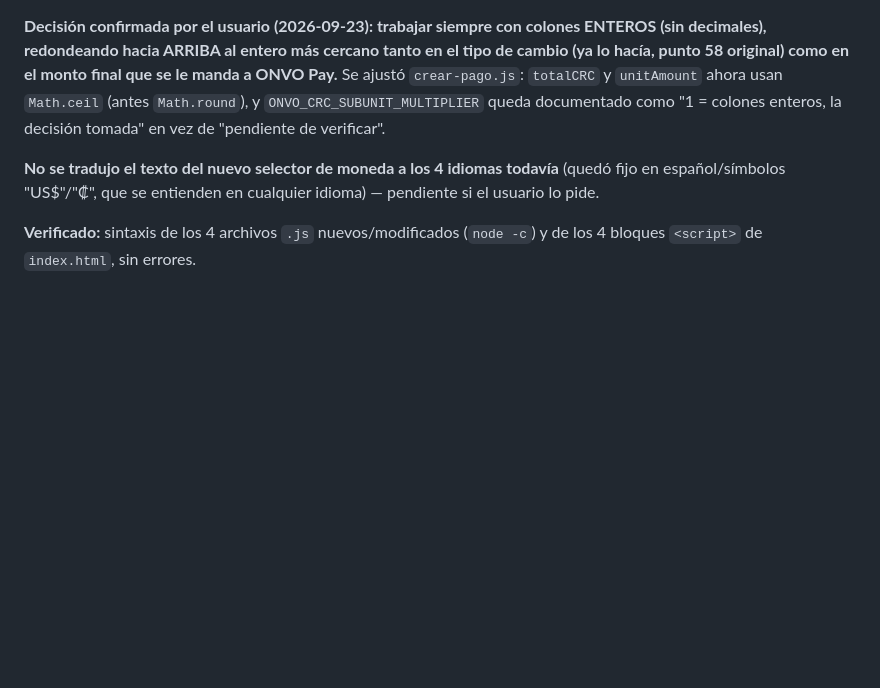
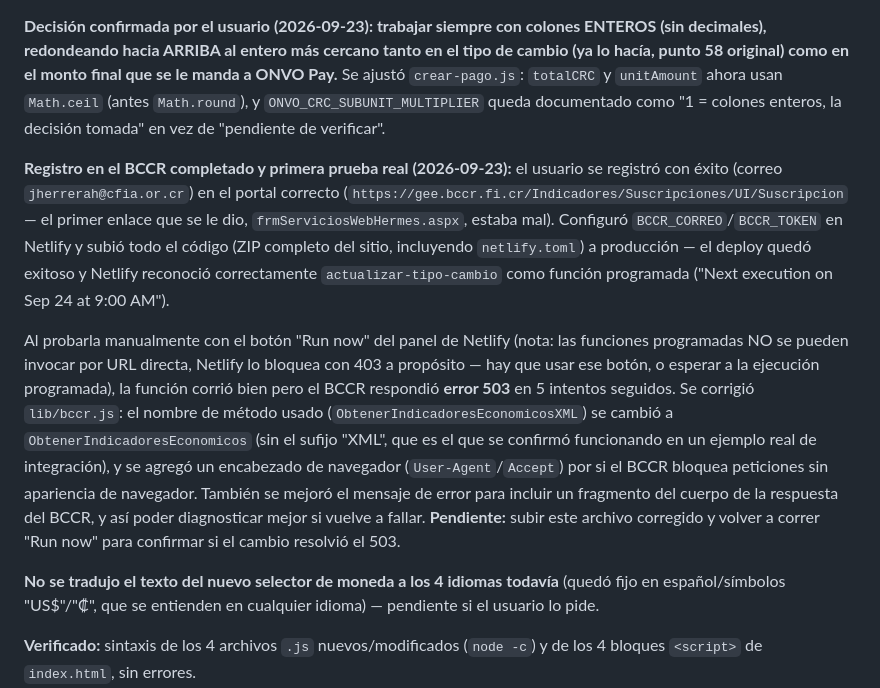
Before and after one commit to RSNDjrh1965/vidavitalqr, a Markdown page: bitacora.md, the part around the change. GitHub-like rendering; blank space fills up the shorter version.

```diff
--- a/bitacora.md
+++ b/bitacora.md
@@ -468,6 +468,10 @@ Archivos modificados:
 
 **Decisión confirmada por el usuario (2026-09-23): trabajar siempre con colones ENTEROS (sin decimales), redondeando hacia ARRIBA al entero más cercano tanto en el tipo de cambio (ya lo hacía, punto 58 original) como en el monto final que se le manda a ONVO Pay.** Se ajustó `crear-pago.js`: `totalCRC` y `unitAmount` ahora usan `Math.ceil` (antes `Math.round`), y `ONVO_CRC_SUBUNIT_MULTIPLIER` queda documentado como "1 = colones enteros, la decisión tomada" en vez de "pendiente de verificar".
 
+**Registro en el BCCR completado y primera prueba real (2026-09-23):** el usuario se registró con éxito (correo `jherrerah@cfia.or.cr`) en el portal correcto (`https://gee.bccr.fi.cr/Indicadores/Suscripciones/UI/Suscripcion` — el primer enlace que se le dio, `frmServiciosWebHermes.aspx`, estaba mal). Configuró `BCCR_CORREO`/`BCCR_TOKEN` en Netlify y subió todo el código (ZIP completo del sitio, incluyendo `netlify.toml`) a producción — el deploy quedó exitoso y Netlify reconoció correctamente `actualizar-tipo-cambio` como función programada ("Next execution on Sep 24 at 9:00 AM").
+
+Al probarla manualmente con el botón "Run now" del panel de Netlify (nota: las funciones programadas NO se pueden invocar por URL directa, Netlify lo bloquea con 403 a propósito — hay que usar ese botón, o esperar a la ejecución programada), la función corrió bien pero el BCCR respondió **error 503** en 5 intentos seguidos. Se corrigió `lib/bccr.js`: el nombre de método usado (`ObtenerIndicadoresEconomicosXML`) se cambió a `ObtenerIndicadoresEconomicos` (sin el sufijo "XML", que es el que se confirmó funcionando en un ejemplo real de integración), y se agregó un encabezado de navegador (`User-Agent`/`Accept`) por si el BCCR bloquea peticiones sin apariencia de navegador. También se mejoró el mensaje de error para incluir un fragmento del cuerpo de la respuesta del BCCR, y así poder diagnosticar mejor si vuelve a fallar. **Pendiente:** subir este archivo corregido y volver a correr "Run now" para confirmar si el cambio resolvió el 503.
+
 **No se tradujo el texto del nuevo selector de moneda a los 4 idiomas todavía** (quedó fijo en español/símbolos "US$"/"₡", que se entienden en cualquier idioma) — pendiente si el usuario lo pide.
 
 **Verificado:** sintaxis de los 4 archivos `.js` nuevos/modificados (`node -c`) y de los 4 bloques `<script>` de `index.html`, sin errores.
```
